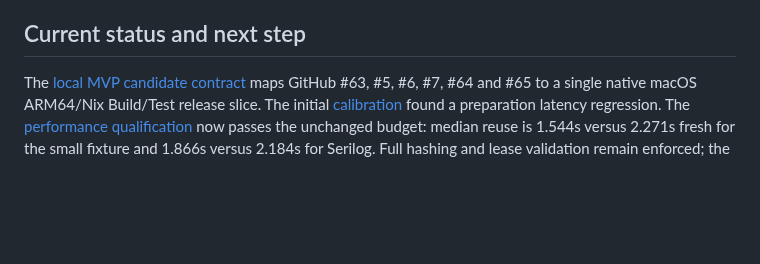
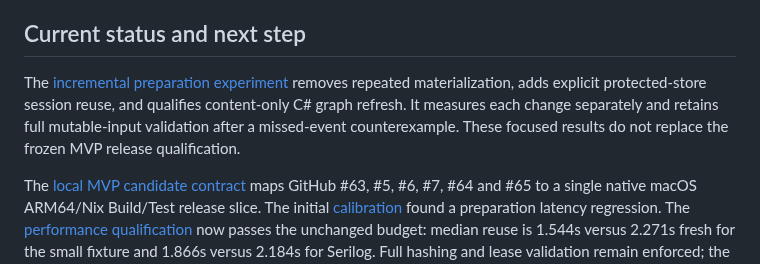
Before and after one commit to keegan-caruso/msbuild-bazel, a Markdown page: docs/implementation-plan.md, the part around the change. GitHub-like rendering; blank space fills up the shorter version.

```diff
--- a/docs/implementation-plan.md
+++ b/docs/implementation-plan.md
@@ -16,6 +16,12 @@ adapter compatibility fixes. This is a
 focused R17 experiment, not qualification of the full supported-version/platform matrix.
 
 ## Current status and next step
+
+The [incremental preparation experiment](incremental-preparation-findings.md)
+removes repeated materialization, adds explicit protected-store session reuse,
+and qualifies content-only C# graph refresh. It measures each change separately
+and retains full mutable-input validation after a missed-event counterexample.
+These focused results do not replace the frozen MVP release qualification.
 
 The [local MVP candidate contract](local-mvp-contract.md) maps GitHub #63,
 #5, #6, #7, #64 and #65 to a single native macOS ARM64/Nix Build/Test release
```
Also changed, not shown: docs/incremental-preparation-findings.md (added, +219 -0 lines), docs/preparation-reuse-findings.md (+28 -0 lines).
